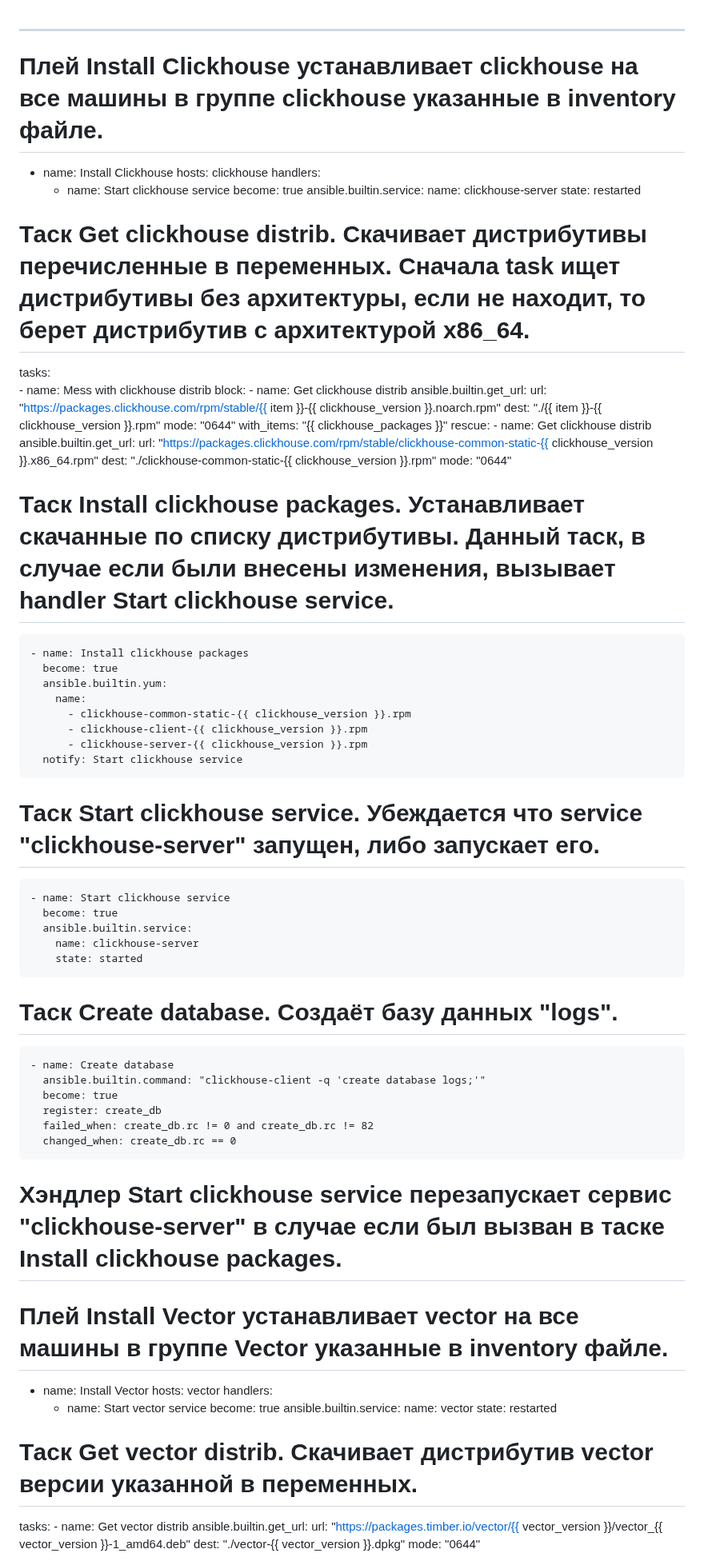
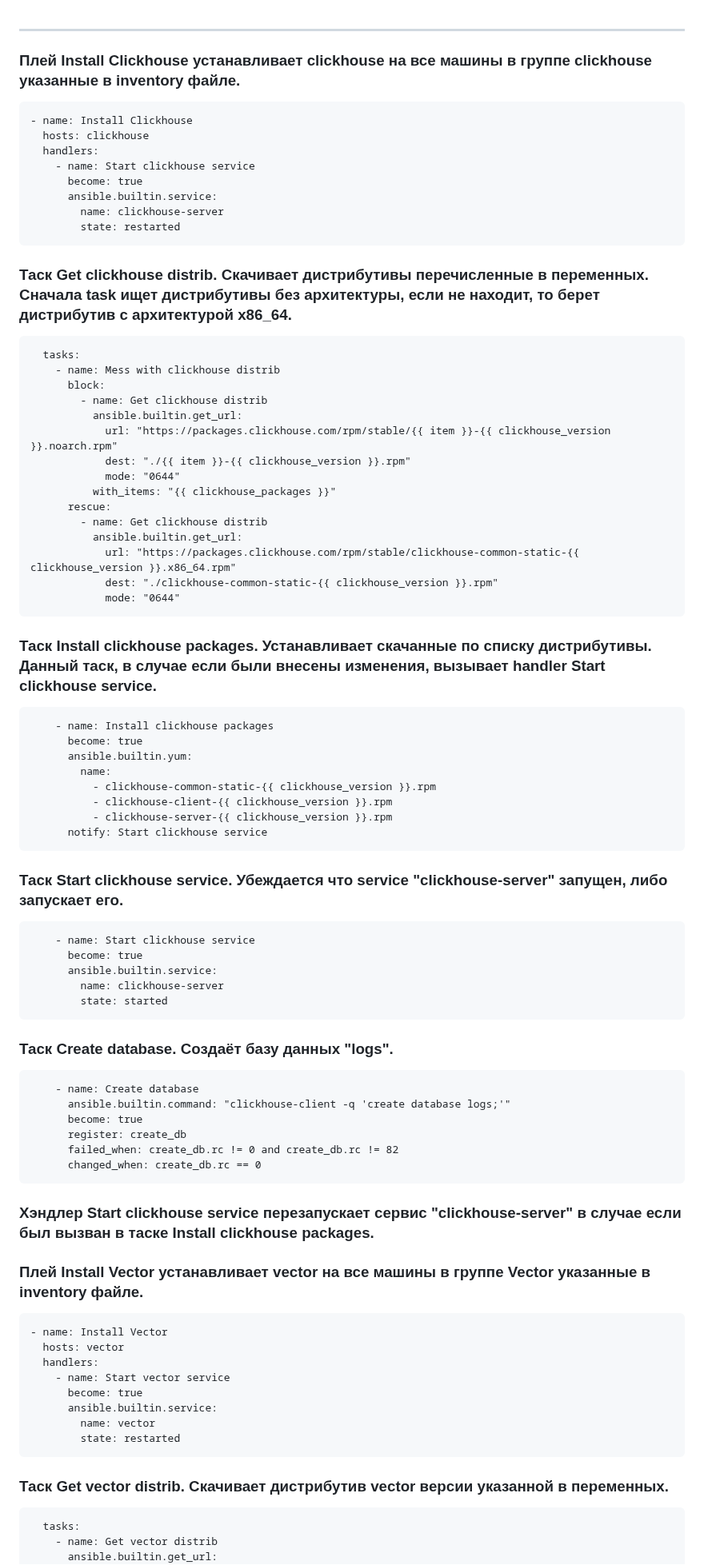
Before and after one commit to Firewal7/devops-netology, a Markdown page: 08-ansible-03-yandex/README.md, the part around one of its changes. Shown at 80% size. GitHub-like rendering.

````diff
--- a/08-ansible-03-yandex/README.md
+++ b/08-ansible-03-yandex/README.md
@@ -1,7 +1,7 @@
 ---
 
-# Плей Install Clickhouse устанавливает clickhouse на все машины в группе clickhouse указанные в inventory файле.
-
+### Плей Install Clickhouse устанавливает clickhouse на все машины в группе clickhouse указанные в inventory файле.
+```
 - name: Install Clickhouse
   hosts: clickhouse
   handlers:
@@ -10,8 +10,10 @@
       ansible.builtin.service:
         name: clickhouse-server
         state: restarted
+```
+### Таск Get clickhouse distrib. Скачивает дистрибутивы перечисленные в переменных. Сначала task ищет дистрибутивы без архитектуры, если не находит, то берет дистрибутив с архитектурой x86_64.
 
-# Таск Get clickhouse distrib. Скачивает дистрибутивы перечисленные в переменных. Сначала task ищет дистрибутивы без архитектуры, если не находит, то берет дистрибутив с архитектурой x86_64.
+```
   tasks:
     - name: Mess with clickhouse distrib
       block:
@@ -27,8 +29,10 @@
             url: "https://packages.clickhouse.com/rpm/stable/clickhouse-common-static-{{ clickhouse_version }}.x86_64.rpm"
             dest: "./clickhouse-common-static-{{ clickhouse_version }}.rpm"
             mode: "0644"
+```
 
-# Таск Install clickhouse packages. Устанавливает скачанные по списку дистрибутивы. Данный таск, в случае если были внесены изменения, вызывает handler Start clickhouse service.
+### Таск Install clickhouse packages. Устанавливает скачанные по списку дистрибутивы. Данный таск, в случае если были внесены изменения, вызывает handler Start clickhouse service.
+```
     - name: Install clickhouse packages
       become: true
       ansible.builtin.yum:
@@ -37,24 +41,30 @@
           - clickhouse-client-{{ clickhouse_version }}.rpm
           - clickhouse-server-{{ clickhouse_version }}.rpm
       notify: Start clickhouse service
+```
 
-# Таск Start clickhouse service. Убеждается что service "clickhouse-server" запущен, либо запускает его.
+### Таск Start clickhouse service. Убеждается что service "clickhouse-server" запущен, либо запускает его.
+```
     - name: Start clickhouse service
       become: true
       ansible.builtin.service:
         name: clickhouse-server
         state: started
+```
 
-# Таск Create database. Создаёт базу данных "logs".
+### Таск Create database. Создаёт базу данных "logs".
+```
     - name: Create database
       ansible.builtin.command: "clickhouse-client -q 'create database logs;'"
       become: true
       register: create_db
       failed_when: create_db.rc != 0 and create_db.rc != 82
       changed_when: create_db.rc == 0
-# Хэндлер Start clickhouse service перезапускает сервис "clickhouse-server" в случае если был вызван в таске Install clickhouse packages.
+```
+### Хэндлер Start clickhouse service перезапускает сервис "clickhouse-server" в случае если был вызван в таске Install clickhouse packages.
 
-# Плей Install Vector устанавливает vector на все машины в группе Vector указанные в inventory файле.
+### Плей Install Vector устанавливает vector на все машины в группе Vector указанные в inventory файле.
+```
 - name: Install Vector
   hosts: vector
   handlers:
@@ -63,8 +73,10 @@
       ansible.builtin.service:
         name: vector
         state: restarted
+```
 
-# Таск Get vector distrib. Скачивает дистрибутив vector версии указанной в переменных.
+### Таск Get vector distrib. Скачивает дистрибутив vector версии указанной в переменных.
+```
   tasks:
     - name: Get vector distrib
       ansible.builtin.get_url:
````
Also changed, not shown: other parts of 08-ansible-03-yandex/README.md (+32 -20 lines).
